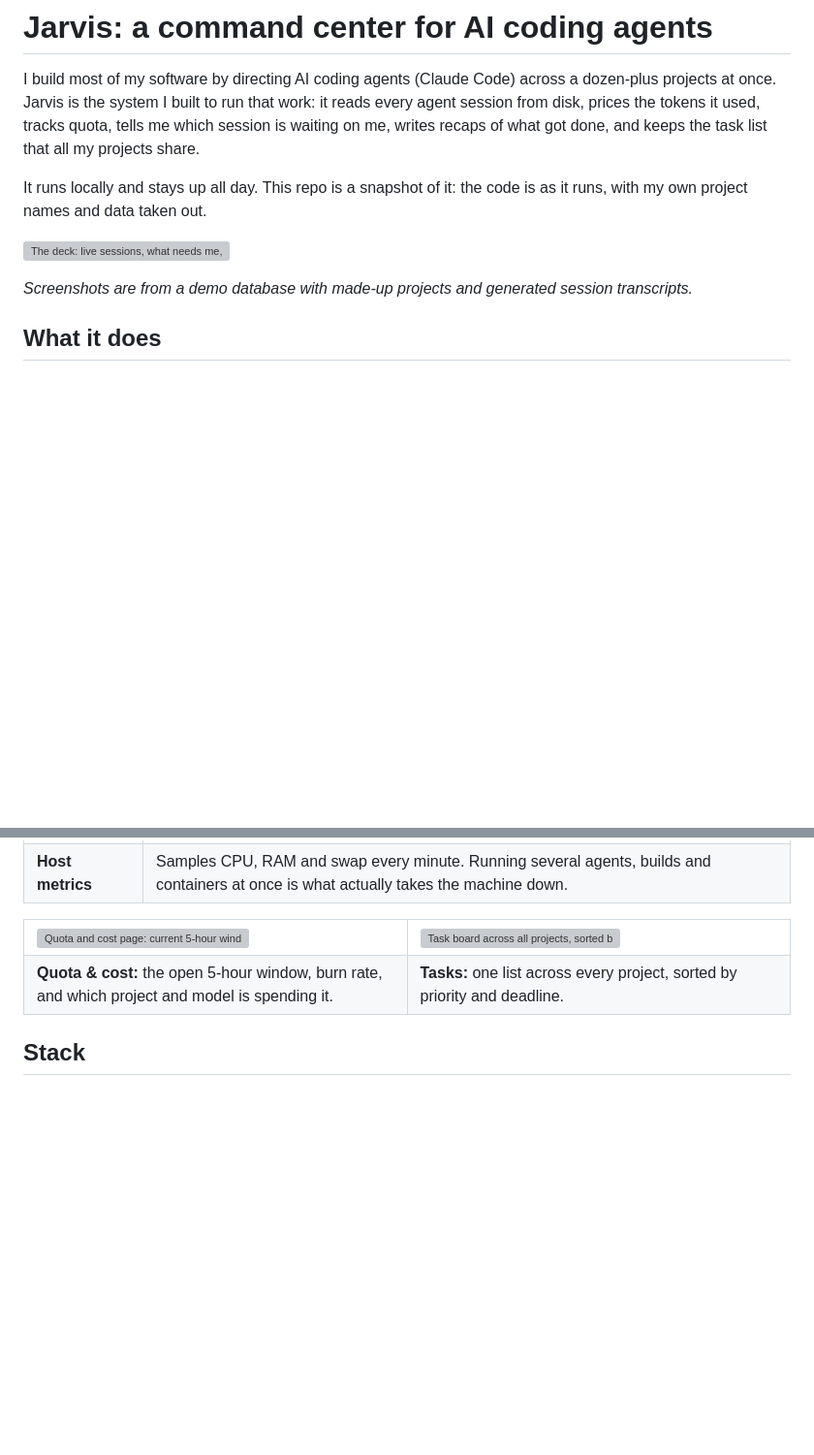
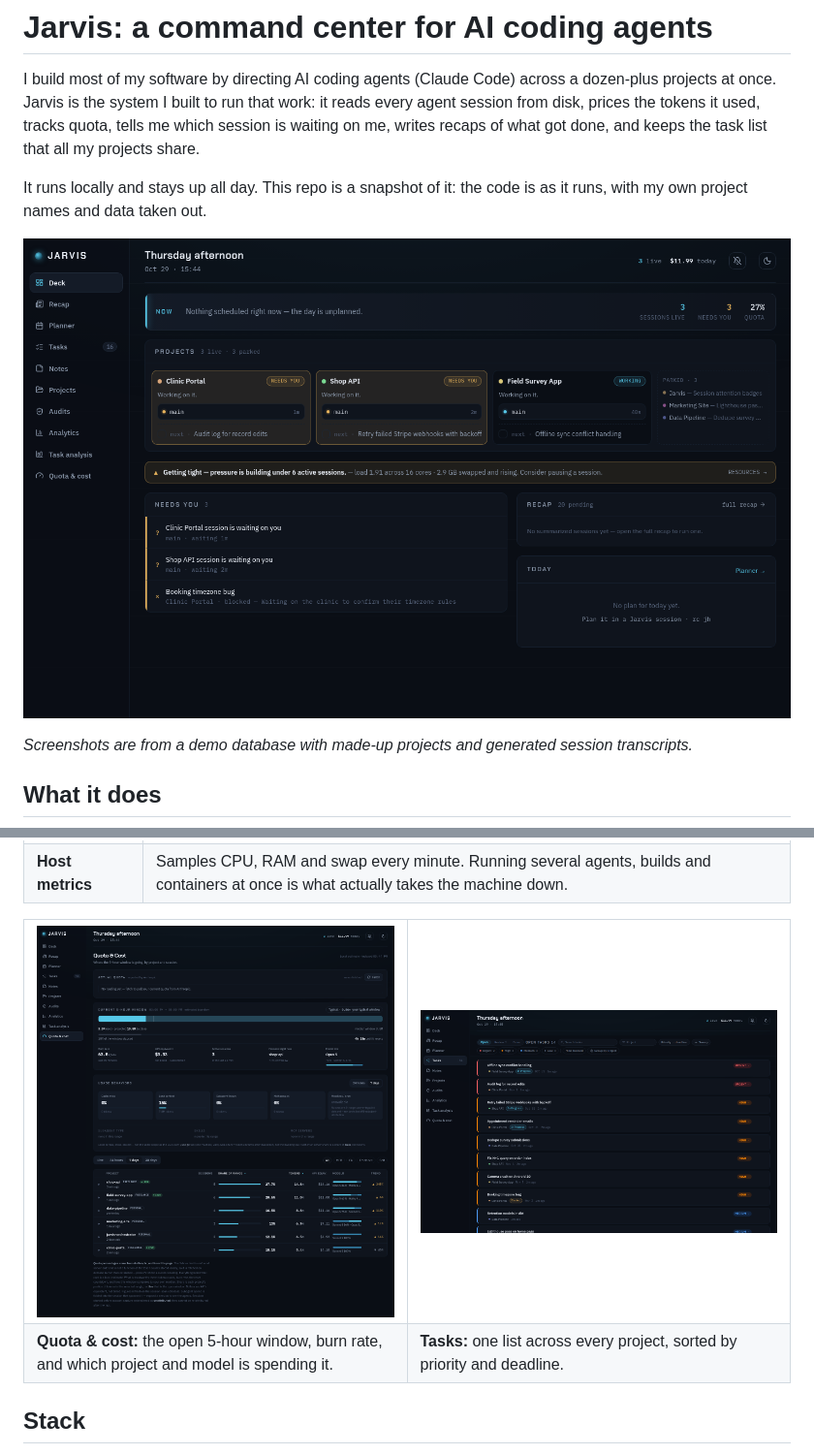
Before and after one commit to rasarafi/jarvis-orchestrator, a Markdown page: README.md, 2 parts joined by grey strips. Shown at 97% size. Rendered like a GitHub page; pictures changed too: docs/images/costs.png (added), docs/images/deck.png (added), docs/images/tasks.png (added); blank space fills up the shorter version; grey boxes are pictures that could not be loaded.

Commit message:
docs: add demo screenshots to the README
Co-Authored-By: Claude Opus 5.5 <noreply@anthropic.com>
Claude-Session: https://claude.ai/code/session_01MtWX4ANhpEXU9Co7hkejkh

```diff
--- a/README.md
+++ b/README.md
@@ -9,7 +9,7 @@ all my projects share.
 It runs locally and stays up all day. This repo is a snapshot of it: the code is as
 it runs, with my own project names and data taken out.
 
-![The deck: live sessions, what needs me, and machine pressure](docs/screenshots/deck.png)
+![The deck: live sessions, what needs me, and machine pressure](docs/images/deck.png)
 
 *Screenshots are from a demo database with made-up projects and generated session transcripts.*
 
@@ -28,8 +28,8 @@ it runs, with my own project names and data taken out.
 
 <table>
 <tr>
-<td width="50%"><img src="docs/screenshots/costs.png" alt="Quota and cost page: current 5-hour window, burn rate, per-project token share and model mix"></td>
-<td width="50%"><img src="docs/screenshots/tasks.png" alt="Task board across all projects, sorted by priority and deadline"></td>
+<td width="50%"><img src="docs/images/costs.png" alt="Quota and cost page: current 5-hour window, burn rate, per-project token share and model mix"></td>
+<td width="50%"><img src="docs/images/tasks.png" alt="Task board across all projects, sorted by priority and deadline"></td>
 </tr>
 <tr>
 <td><b>Quota &amp; cost:</b> the open 5-hour window, burn rate, and which project and model is spending it.</td>
```
